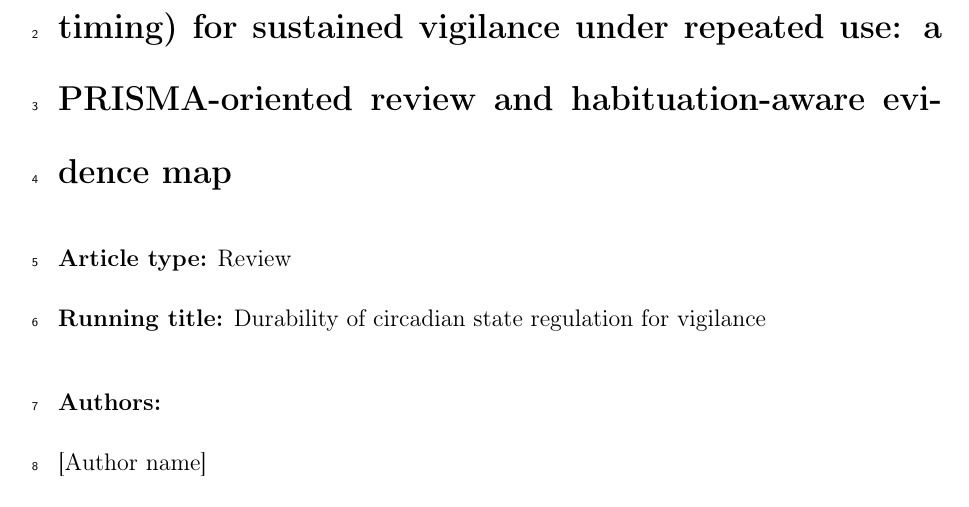
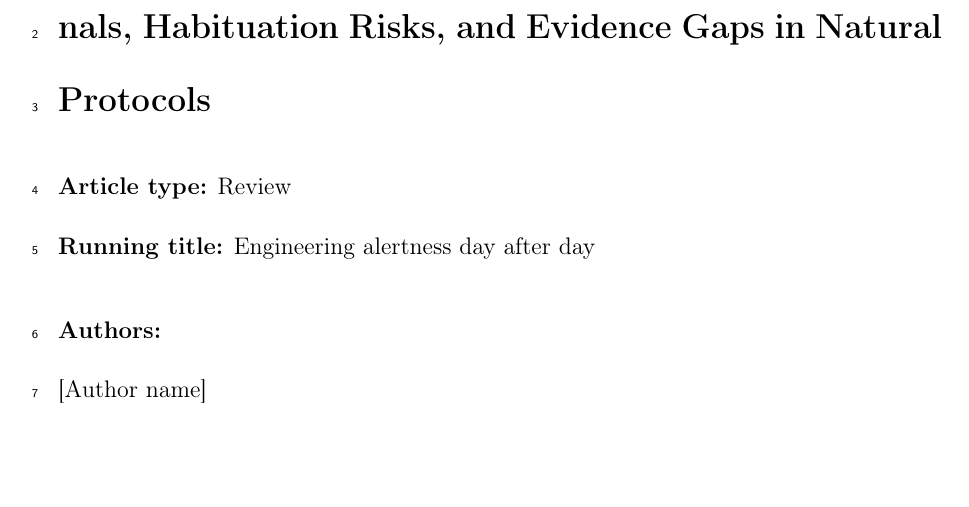
Before and after one commit to CrispAnalytics/paper3-vigilance-durability-review, a LaTeX document (manuscript/manuscript.tex): part of page 1 of 21, cut at the place of the change, the shorter picture padded with empty space. Compiled offline with pdfLaTeX.

Commit message:
Update manuscript title

```diff
--- a/manuscript/manuscript.tex
+++ b/manuscript/manuscript.tex
@@ -25,8 +25,8 @@
 \setlength{\parskip}{6pt}
 
 % ---- Author-supplied metadata (REPLACE BEFORE SUBMISSION) ----
-\newcommand{\ManuscriptTitle}{Durability of circadian state regulation (light and sleep timing) for sustained vigilance under repeated use: a PRISMA-oriented review and habituation-aware evidence map}
-\newcommand{\RunningTitle}{Durability of circadian state regulation for vigilance}
+\newcommand{\ManuscriptTitle}{Engineering Alertness Day After Day: Durability Signals, Habituation Risks, and Evidence Gaps in Natural Protocols}
+\newcommand{\RunningTitle}{Engineering alertness day after day}
 \newcommand{\ArticleType}{Review}
 
 \newcommand{\AuthorOneName}{[Author name]}
```
